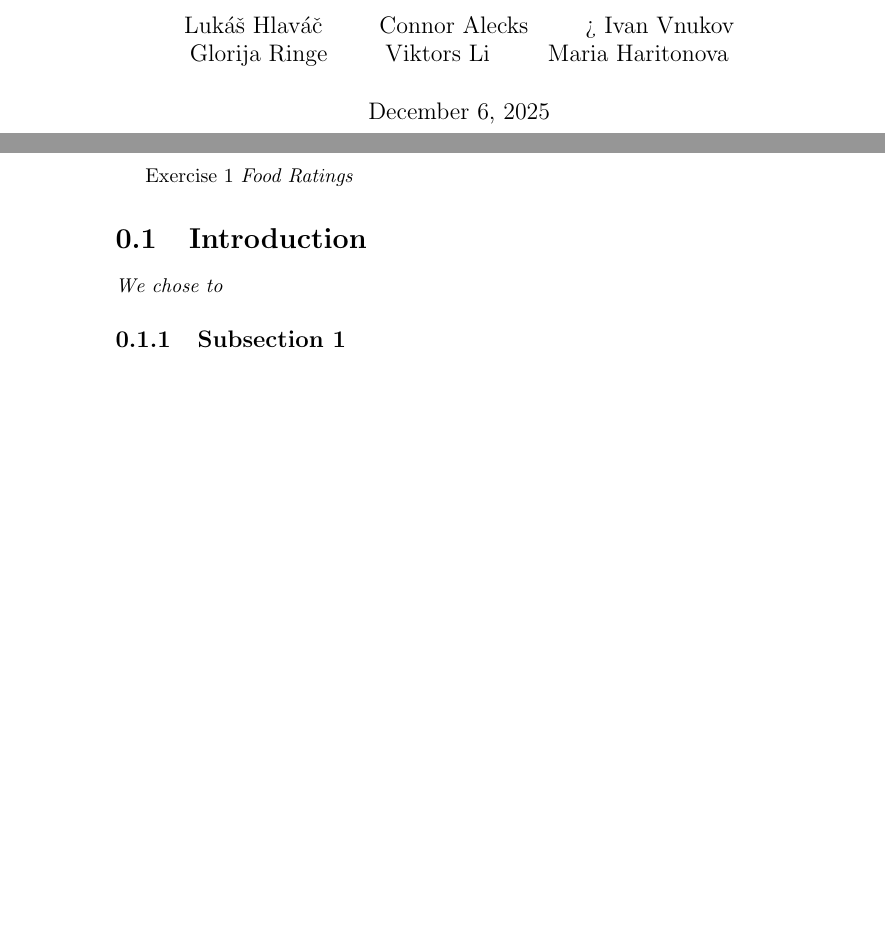
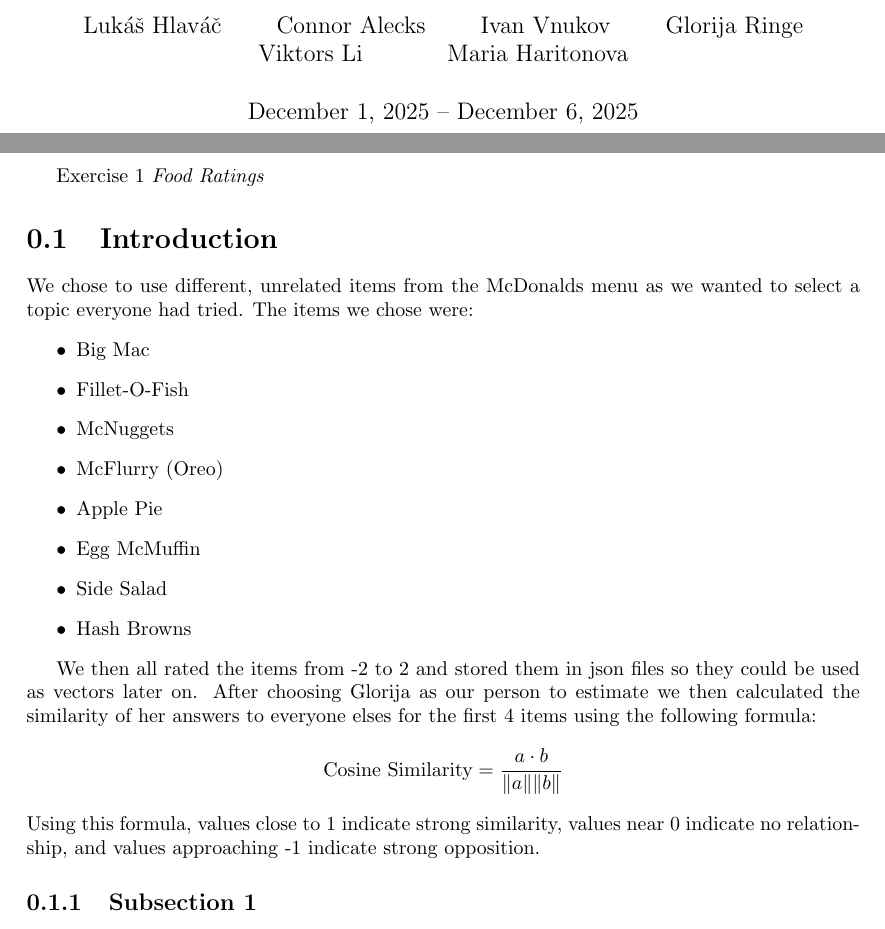
Before and after one commit to eConnah/2DRR00-Group69, a LaTeX document (report.tex): two parts of pages 1 and 2 of 2, joined at a grey line, cut so that both start at the same text, the shorter picture padded with empty space. Compiled offline with pdfLaTeX.

Commit message:
updated report a little

```diff
--- a/report.tex
+++ b/report.tex
@@ -1,12 +1,13 @@
 \documentclass{report}
 \usepackage{amsmath}
+\usepackage[a4paper]{geometry}
 
 \title{Matrix Fun Stuff}
 \author{
     Lukáš Hlaváč
     \and
     Connor Alecks
-    \and>
+    \and
     Ivan Vnukov
     \and
     Glorija Ringe
@@ -21,10 +22,26 @@
 
 \maketitle
 
-Exercise 1 \em Food Ratings
+Exercise 1 \emph{Food Ratings}
 
 \section{Introduction}
-We chose to
+We chose to use different, unrelated items from the McDonalds menu as we wanted to select a topic everyone had tried. The items we chose were:
+\begin{itemize}
+    \item Big Mac
+    \item Fillet-O-Fish
+    \item McNuggets
+    \item McFlurry (Oreo)
+    \item Apple Pie
+    \item Egg McMuffin
+    \item Side Salad
+    \item Hash Browns
+\end{itemize}
+
+We then all rated the items from -2 to 2 and stored them in json files so they could be used as vectors later on.
+After choosing Glorija as our person to estimate we then calculated the similarity of her answers to everyone elses for the first 4 items using
+the following formula:
+$$\text{Cosine Similarity} = \frac{a \cdot b}{\| a \| \| b \|}$$
+Using this formula, values close to 1 indicate strong similarity, values near 0 indicate no relationship, and values approaching -1 indicate strong opposition.
 
 \subsection{Subsection 1}
 Content for subsection 1.
```
Also changed, not shown: report.pdf, report.tex (5 more changed lines), 4 other files.
